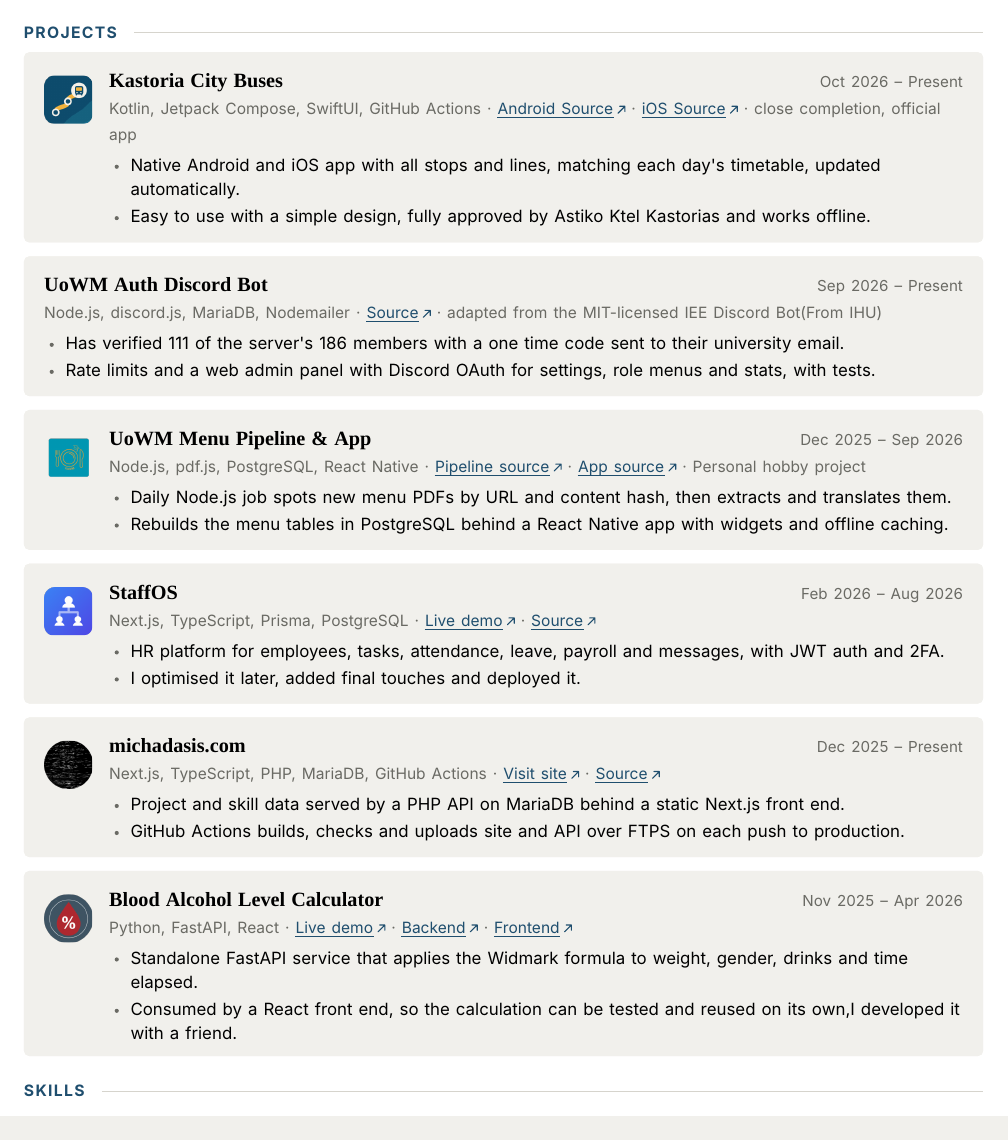
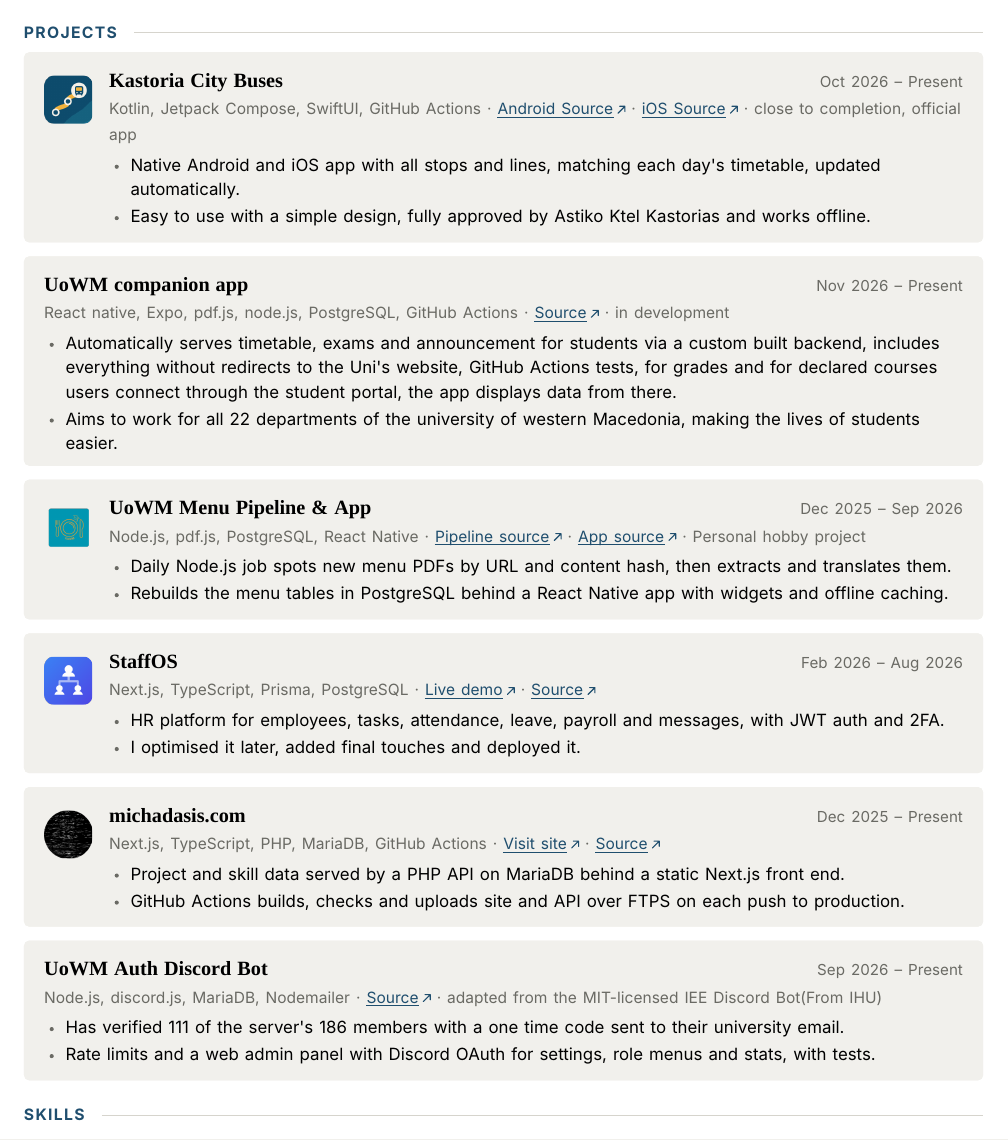
Before and after one commit to michadasis/cv, a LaTeX CV (cv.tex): part of page 2 of 2, cut so that both start at the same text. Compiled offline with XeLaTeX.

Commit message:
Removed BAC, added UoWM companion, updated more text & reorganised projects

```diff
--- a/cv.tex
+++ b/cv.tex
@@ -238,18 +238,18 @@
 
 \cvsection{Projects}
 \begin{entry}{kastoria-buses.png}{Kastoria City Buses}{Oct 2026 – Present}
-  \sub{Kotlin, Jetpack Compose, SwiftUI, GitHub Actions\sep\link{https://github.com/Kastoria-Dev-Core/astiko-ktel-kastorias-app}{Android Source}\sep\link{https://github.com/Kastoria-Dev-Core/astiko-ktel-kastorias-ios}{iOS Source}\sep close completion, official app}
+  \sub{Kotlin, Jetpack Compose, SwiftUI, GitHub Actions\sep\link{https://github.com/Kastoria-Dev-Core/astiko-ktel-kastorias-app}{Android Source}\sep\link{https://github.com/Kastoria-Dev-Core/astiko-ktel-kastorias-ios}{iOS Source}\sep close to completion, official app}
   \begin{itemize}
     \item Native Android and iOS app with all stops and lines, matching each day's timetable, updated automatically.
     \item Easy to use with a simple design, fully approved by Astiko Ktel Kastorias and works offline.
   \end{itemize}
 \end{entry}
 
-\begin{entry}{}{UoWM Auth Discord Bot}{Sep 2026 – Present}
-  \sub{Node.js, discord.js, MariaDB, Nodemailer\sep\link{https://github.com/michadasis/UoWM-Auth-Discord-Bot}{Source}\sep adapted from the MIT-licensed IEE Discord Bot(From IHU)}
+\begin{entry}{}{UoWM companion app}{Nov 2026 – Present}
+  \sub{React native, Expo, pdf.js, node.js, PostgreSQL, GitHub Actions\sep\link{https://github.com/michadasis/uowm-companion}{Source}\sep in development}
   \begin{itemize}
-    \item Has verified 111 of the server's 186 members with a one time code sent to their university email.
-    \item Rate limits and a web admin panel with Discord OAuth for settings, role menus and stats, with tests.
+    \item Automatically serves timetable, exams and announcement for students via a custom built backend, includes everything without redirects to the Uni's website, GitHub Actions tests, for grades and for declared courses users connect through the student portal, the app displays data from there.
+    \item Aims to work for all 22 departments of the university of western Macedonia, making the lives of students easier.
   \end{itemize}
 \end{entry}
 
@@ -277,11 +277,11 @@
   \end{itemize}
 \end{entry}
 
-\begin{entry}{bac.png}{Blood Alcohol Level Calculator}{Nov 2025 – Apr 2026}
-  \sub{Python, FastAPI, React\sep\link{https://alccalc.vercel.app}{Live demo}\sep\link{https://github.com/michadasis/BAC-counter-backend}{Backend}\sep\link{https://github.com/michadasis/BAC-Counter-frontend}{Frontend}}
+\begin{entry}{}{UoWM Auth Discord Bot}{Sep 2026 – Present}
+  \sub{Node.js, discord.js, MariaDB, Nodemailer\sep\link{https://github.com/michadasis/UoWM-Auth-Discord-Bot}{Source}\sep adapted from the MIT-licensed IEE Discord Bot(From IHU)}
   \begin{itemize}
-    \item Standalone FastAPI service that applies the Widmark formula to weight, gender, drinks and time elapsed.
-    \item Consumed by a React front end, so the calculation can be tested and reused on its own,I developed it with a friend.
+    \item Has verified 111 of the server's 186 members with a one time code sent to their university email.
+    \item Rate limits and a web admin panel with Discord OAuth for settings, role menus and stats, with tests.
   \end{itemize}
 \end{entry}
 
```
Also changed, not shown: icons/bac.png (deleted), cv.tex (4 more changed lines).
